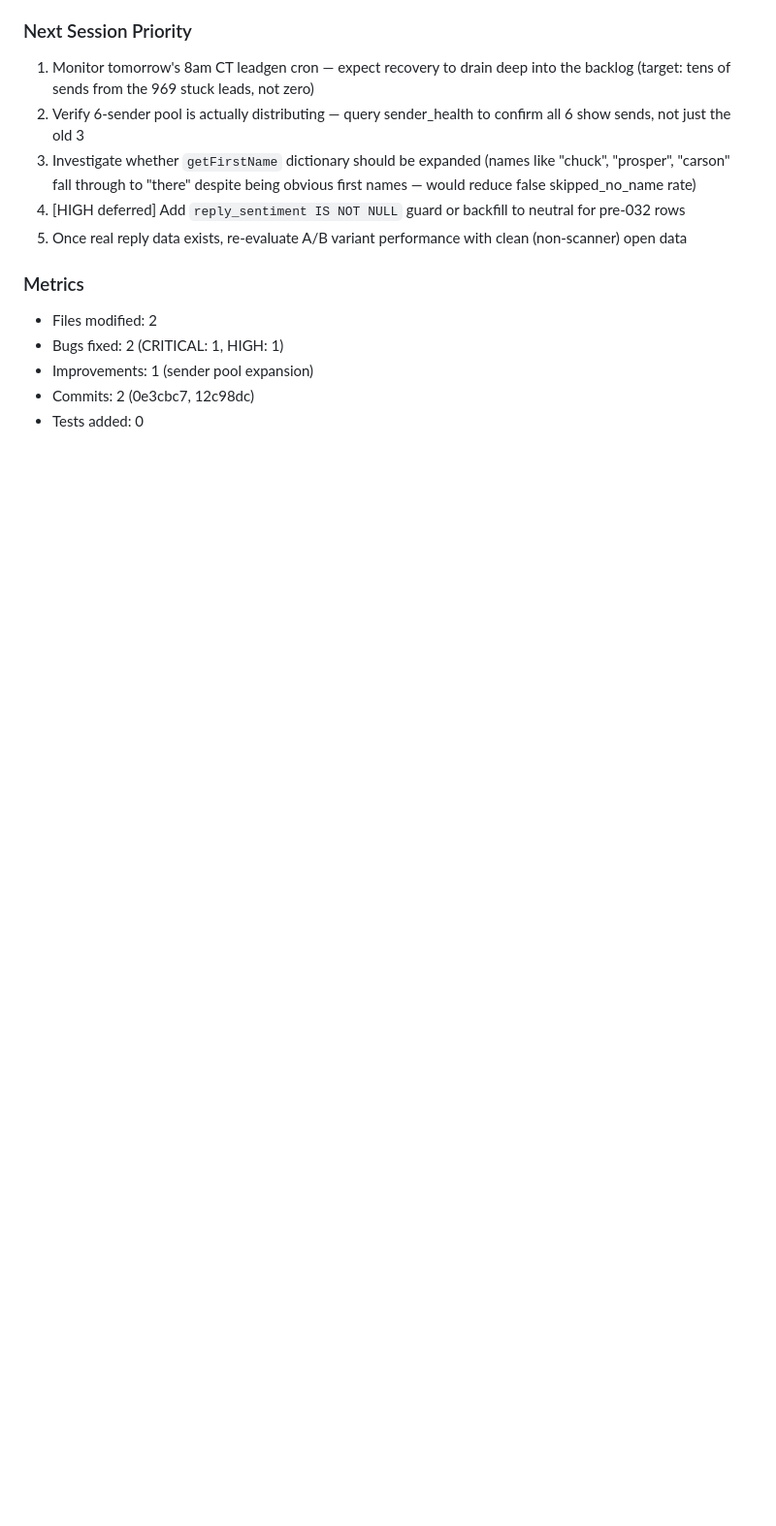
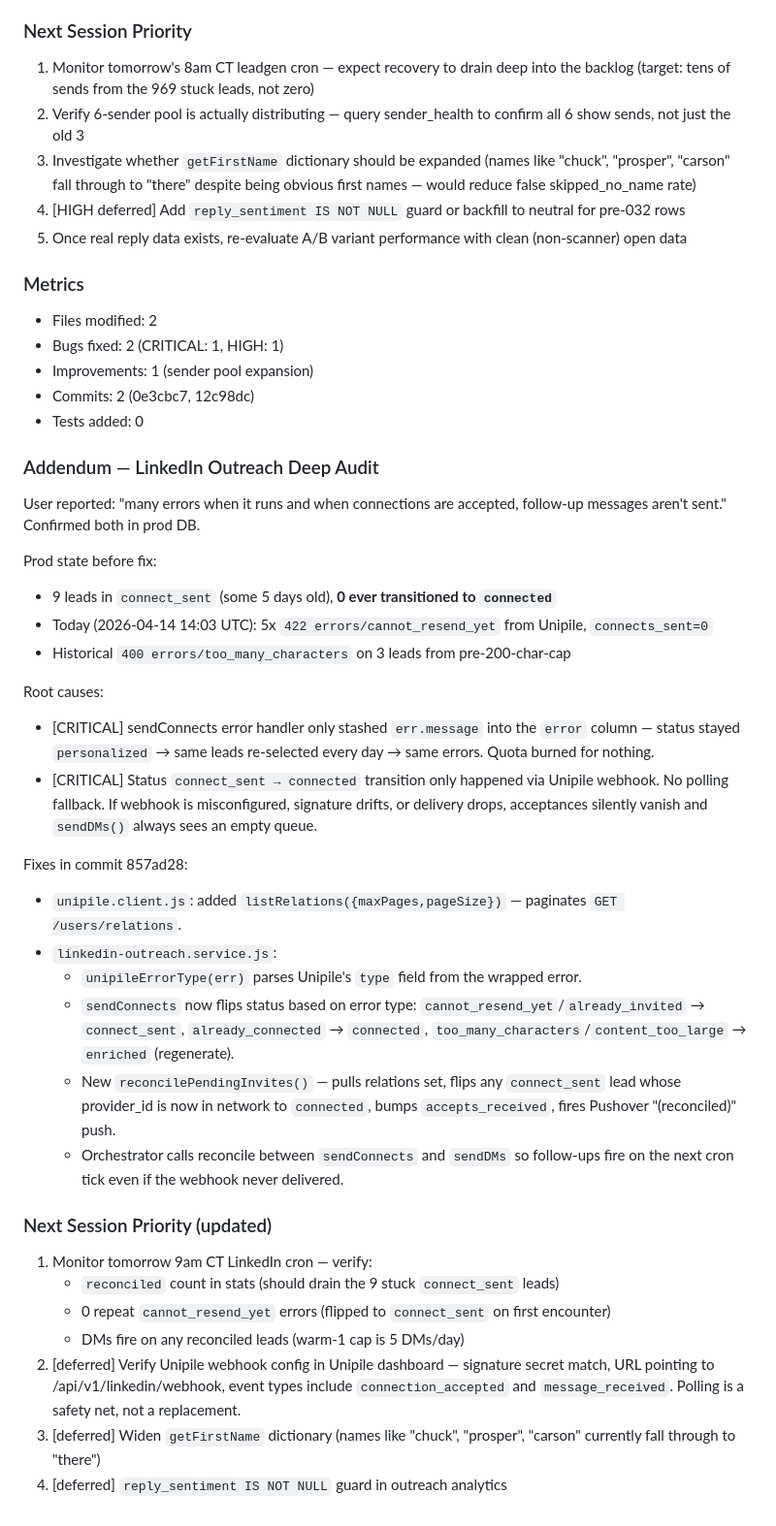
Before and after one commit to monk-s/MonkFlowUI, a Markdown page: AUDIT_LOG.md, the part around the change. Shown at 97% size. Drawn GitHub-style; blank space fills up the shorter version.

Commit message:
docs: log linkedin audit addendum (857ad28)
Two CRITICAL issues: stuck-invite retry loop and missing acceptance
reconciliation. Both fixed via error-type-aware status flips in
sendConnects and a new reconcilePendingInvites() polling fallback.

Co-Authored-By: Claude Opus 4.6 <noreply@anthropic.com>

```diff
--- a/AUDIT_LOG.md
+++ b/AUDIT_LOG.md
@@ -153,3 +153,33 @@
 - Improvements: 1 (sender pool expansion)
 - Commits: 2 (0e3cbc7, 12c98dc)
 - Tests added: 0
+
+### Addendum — LinkedIn Outreach Deep Audit
+
+User reported: "many errors when it runs and when connections are accepted, follow-up messages aren't sent." Confirmed both in prod DB.
+
+Prod state before fix:
+- 9 leads in `connect_sent` (some 5 days old), **0 ever transitioned to `connected`**
+- Today (2026-04-14 14:03 UTC): 5x `422 errors/cannot_resend_yet` from Unipile, `connects_sent=0`
+- Historical `400 errors/too_many_characters` on 3 leads from pre-200-char-cap
+
+Root causes:
+- [CRITICAL] sendConnects error handler only stashed `err.message` into the `error` column — status stayed `personalized` → same leads re-selected every day → same errors. Quota burned for nothing.
+- [CRITICAL] Status `connect_sent → connected` transition only happened via Unipile webhook. No polling fallback. If webhook is misconfigured, signature drifts, or delivery drops, acceptances silently vanish and `sendDMs()` always sees an empty queue.
+
+Fixes in commit 857ad28:
+- `unipile.client.js`: added `listRelations({maxPages,pageSize})` — paginates `GET /users/relations`.
+- `linkedin-outreach.service.js`:
+  - `unipileErrorType(err)` parses Unipile's `type` field from the wrapped error.
+  - `sendConnects` now flips status based on error type: `cannot_resend_yet`/`already_invited` → `connect_sent`, `already_connected` → `connected`, `too_many_characters`/`content_too_large` → `enriched` (regenerate).
+  - New `reconcilePendingInvites()` — pulls relations set, flips any `connect_sent` lead whose provider_id is now in network to `connected`, bumps `accepts_received`, fires Pushover "(reconciled)" push.
+  - Orchestrator calls reconcile between `sendConnects` and `sendDMs` so follow-ups fire on the next cron tick even if the webhook never delivered.
+
+### Next Session Priority (updated)
+1. Monitor tomorrow 9am CT LinkedIn cron — verify:
+   - `reconciled` count in stats (should drain the 9 stuck `connect_sent` leads)
+   - 0 repeat `cannot_resend_yet` errors (flipped to `connect_sent` on first encounter)
+   - DMs fire on any reconciled leads (warm-1 cap is 5 DMs/day)
+2. [deferred] Verify Unipile webhook config in Unipile dashboard — signature secret match, URL pointing to /api/v1/linkedin/webhook, event types include `connection_accepted` and `message_received`. Polling is a safety net, not a replacement.
+3. [deferred] Widen `getFirstName` dictionary (names like "chuck", "prosper", "carson" currently fall through to "there")
+4. [deferred] `reply_sentiment IS NOT NULL` guard in outreach analytics
```
